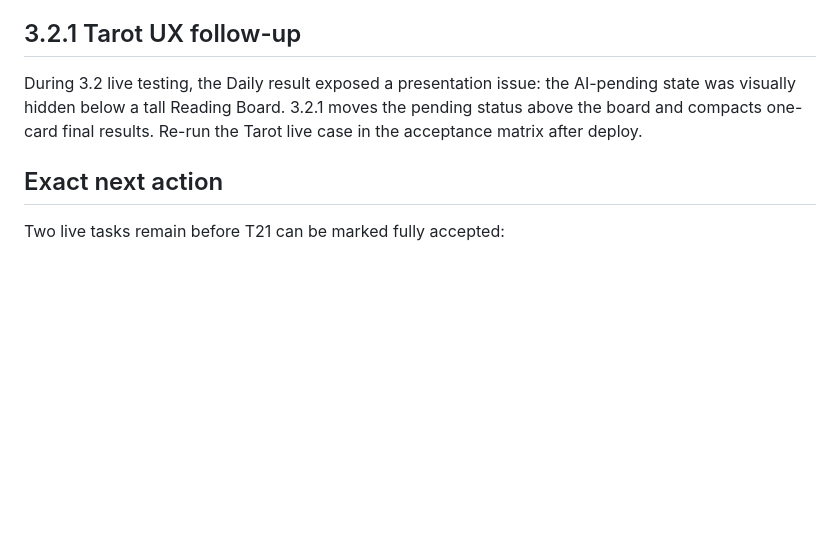
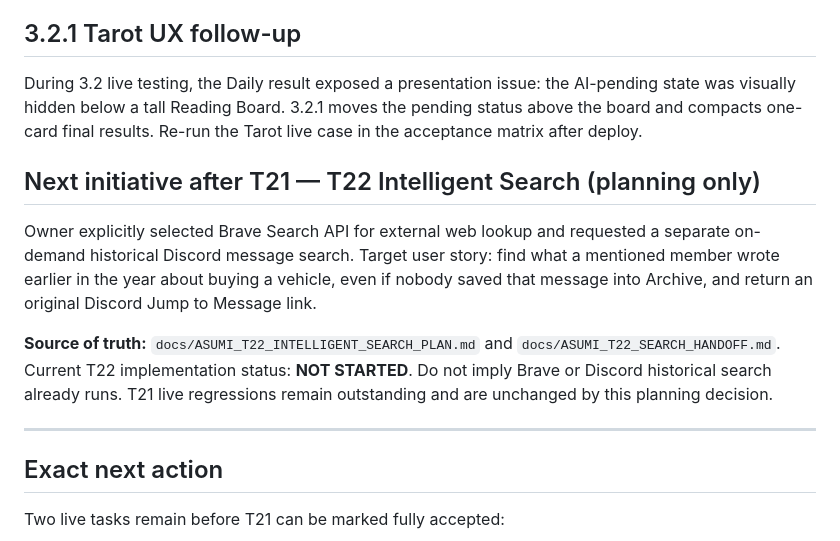
Before and after one commit to HoenMike/DiscordMikeBot, a Markdown page: docs/ASUMI_INTELLIGENCE_HANDOFF.md, the part around the change. Rendered like a GitHub page; blank space fills up the shorter version.

Commit message:
docs(v3): link next T22 Brave and Discord history initiative

```diff
--- a/docs/ASUMI_INTELLIGENCE_HANDOFF.md
+++ b/docs/ASUMI_INTELLIGENCE_HANDOFF.md
@@ -201,6 +201,14 @@ Implementation PR: **#31 — feat: Asumi 3.4 Intelligence Polish**.
 
 During 3.2 live testing, the Daily result exposed a presentation issue: the AI-pending state was visually hidden below a tall Reading Board. 3.2.1 moves the pending status above the board and compacts one-card final results. Re-run the Tarot live case in the acceptance matrix after deploy.
 
+## Next initiative after T21 — T22 Intelligent Search (planning only)
+
+Owner explicitly selected Brave Search API for external web lookup and requested a separate on-demand historical Discord message search. Target user story: find what a mentioned member wrote earlier in the year about buying a vehicle, even if nobody saved that message into Archive, and return an original Discord Jump to Message link.
+
+**Source of truth:** `docs/ASUMI_T22_INTELLIGENT_SEARCH_PLAN.md` and `docs/ASUMI_T22_SEARCH_HANDOFF.md`.
+Current T22 implementation status: **NOT STARTED**. Do not imply Brave or Discord historical search already runs. T21 live regressions remain outstanding and are unchanged by this planning decision.
+
+---
 ## Exact next action
 
 Two live tasks remain before T21 can be marked fully accepted:
```
